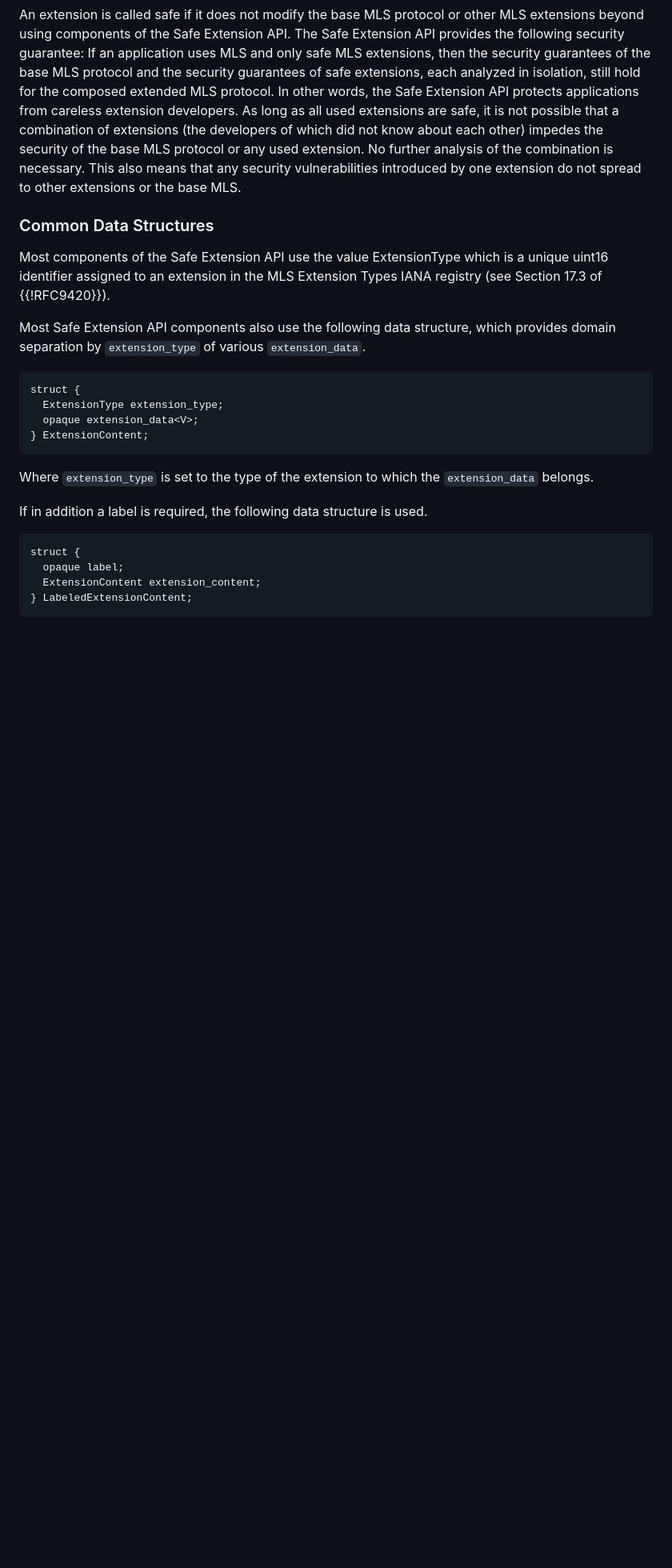
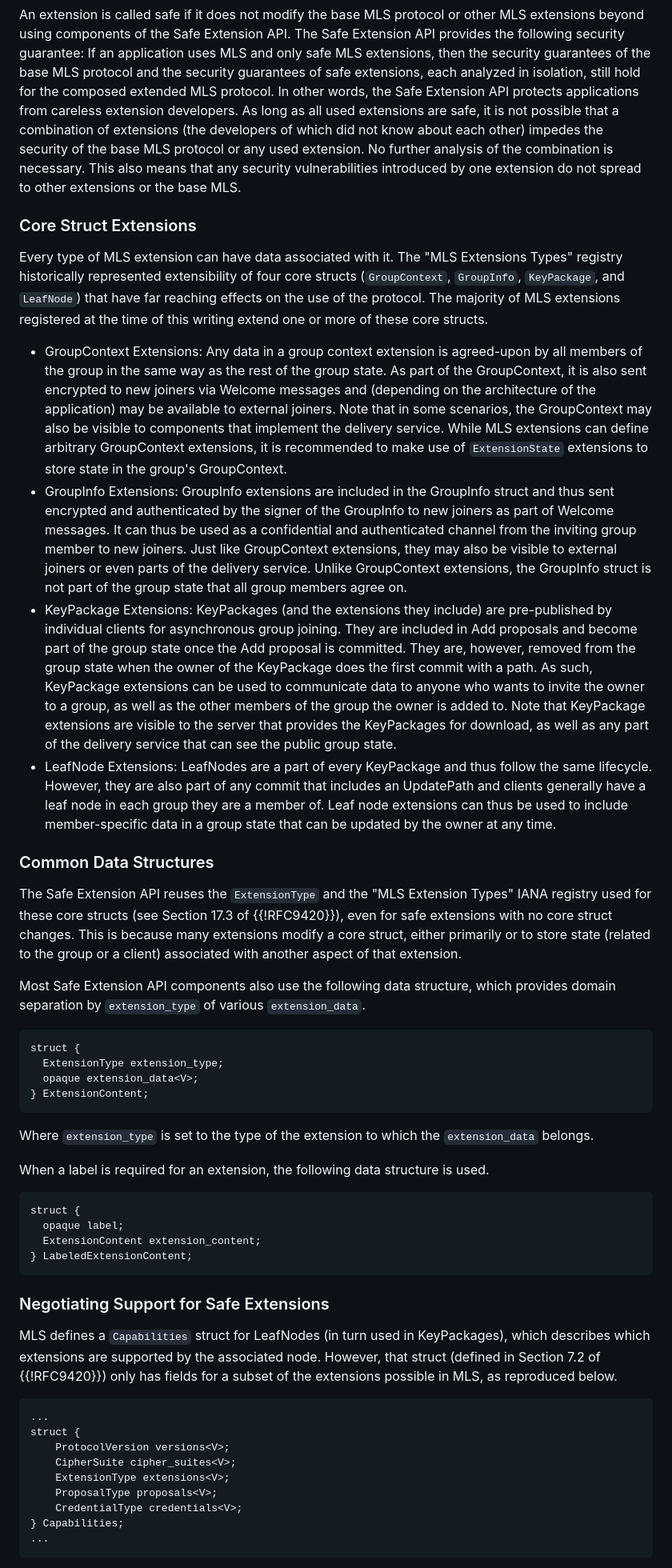
Before and after one commit to mlswg/mls-extensions, a Markdown page: draft-ietf-mls-extensions.md, the part around the change printed below. Shown: that part at 80% size. Drawn GitHub-style; blank space fills up the shorter version.

```diff
--- a/draft-ietf-mls-extensions.md
+++ b/draft-ietf-mls-extensions.md
@@ -139,11 +142,56 @@ further analysis of the combination is necessary. This also means that any
 security vulnerabilities introduced by one extension do not spread to other
 extensions or the base MLS.
 
+### Core Struct Extensions
+
+Every type of MLS extension can have data associated with it. The "MLS
+Extensions Types" registry historically represented extensibility of four
+core structs (`GroupContext`, `GroupInfo`, `KeyPackage`, and `LeafNode`)
+that have far reaching effects on the use of the protocol. The majority of
+MLS extensions registered at the time of this writing extend one or more
+of these core structs.
+
+- GroupContext Extensions: Any data in a group context extension is agreed-upon
+  by all members of the group in the same way as the rest of the group state. As
+  part of the GroupContext, it is also sent encrypted to new joiners via Welcome
+  messages and (depending on the architecture of the application) may be
+  available to external joiners. Note that in some scenarios, the GroupContext
+  may also be visible to components  that implement the delivery service. While
+  MLS extensions can define arbitrary GroupContext extensions, it is recommended
+  to make use of `ExtensionState` extensions to store state in the group's
+  GroupContext.
+- GroupInfo Extensions: GroupInfo extensions are included in the GroupInfo
+  struct and thus sent encrypted and authenticated by the signer of the
+  GroupInfo to new joiners as part of Welcome messages. It can thus be used as a
+  confidential and authenticated channel from the inviting group member to new
+  joiners. Just like GroupContext extensions, they may also be visible to
+  external joiners or even parts of the delivery service. Unlike GroupContext
+  extensions, the GroupInfo struct is not part of the group state that all group
+  members agree on.
+- KeyPackage Extensions: KeyPackages (and the extensions they include) are
+  pre-published by individual clients for asynchronous group joining. They are
+  included in Add proposals and become part of the group state once the Add
+  proposal is committed. They are, however, removed from the group state when
+  the owner of the KeyPackage does the first commit with a path. As such,
+  KeyPackage extensions can be used to communicate data to anyone who wants to
+  invite the owner to a group, as well as the other members of the group the
+  owner is added to. Note that KeyPackage extensions are visible to the server
+  that provides the KeyPackages for download, as well as any part of the
+  delivery service that can see the public group state.
+- LeafNode Extensions: LeafNodes are a part of every KeyPackage and thus follow
+  the same lifecycle. However, they are also part of any commit that includes an
+  UpdatePath and clients generally have a leaf node in each group they are a member
+  of. Leaf node extensions can thus be used to include member-specific data in a
+  group state that can be updated by the owner at any time.
+
 ### Common Data Structures
 
-Most components of the Safe Extension API use the value ExtensionType which is a
-unique uint16 identifier assigned to an extension in the MLS Extension Types
-IANA registry (see Section 17.3 of {{!RFC9420}}).
+The Safe Extension API reuses the `ExtensionType` and the "MLS Extension
+Types" IANA registry used for these core structs (see Section 17.3 of
+{{!RFC9420}}), even for safe extensions with no core struct changes.
+This is because many extensions modify a core struct, either primarily or
+to store state (related to the group or a client) associated with another
+aspect of that extension.
 
 Most Safe Extension API components also use the following data structure, which
 provides domain separation by `extension_type` of various `extension_data`.
@@ -158,7 +206,8 @@ struct {
 Where `extension_type` is set to the type of the extension to which the
 `extension_data` belongs.
 
-If in addition a label is required, the following data structure is used.
+When a label is required for an extension, the following data structure is
+used.
 
 ~~~ tls
 struct {
@@ -166,3 +215,24 @@ struct {
   ExtensionContent extension_content;
 } LabeledExtensionContent;
 ~~~
+
+### Negotiating Support for Safe Extensions
+
+MLS defines a `Capabilities` struct for LeafNodes (in turn used in
+KeyPackages), which describes which extensions are supported by the
+associated node.
+However, that struct (defined in Section 7.2 of {{!RFC9420}}) only has
+fields for a subset of the extensions possible in MLS, as reproduced below.
+
+~~~ tls
+...
+struct {
+    ProtocolVersion versions<V>;
+    CipherSuite cipher_suites<V>;
+    ExtensionType extensions<V>;
+    ProposalType proposals<V>;
+    CredentialType credentials<V>;
+} Capabilities;
+...
+~~~
+
```
Also changed, not shown: other parts of draft-ietf-mls-extensions.md (+84 -43 lines).
